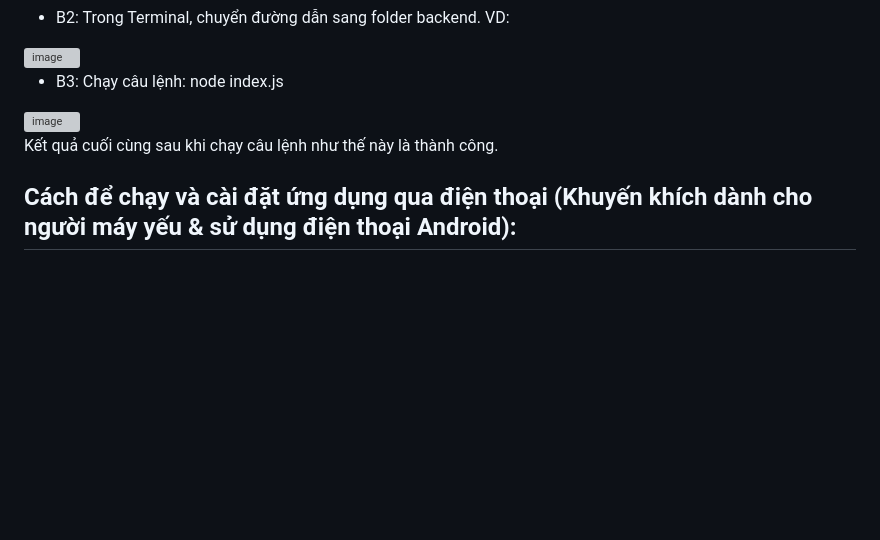
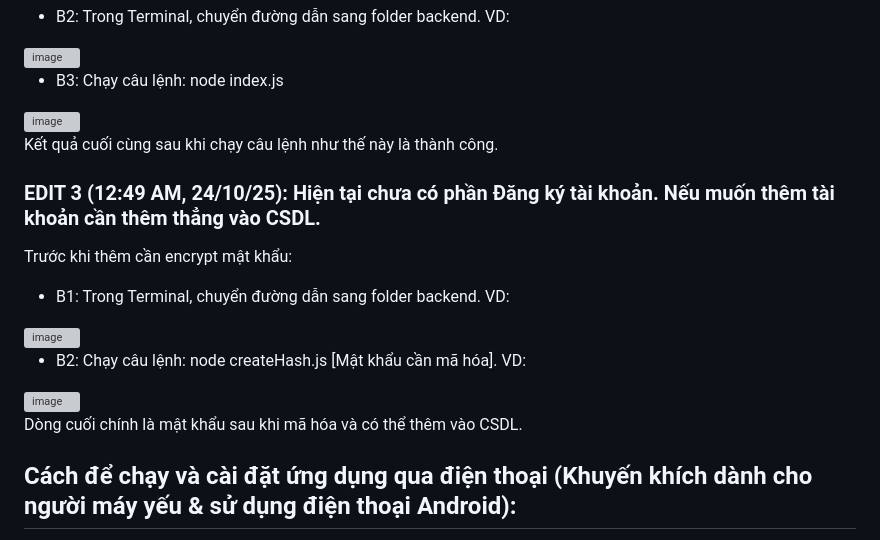
Before and after one commit to scarlett1712/IT3180_2025I_SE-04, a Markdown page: README.md, the part around the change. Rendered like a GitHub page; blank space fills up the shorter version; grey boxes are pictures that could not be loaded.

Commit message:
Clarify usage of createHash.js in README
Updated instructions for running createHash.js with an example.

```diff
--- a/README.md
+++ b/README.md
@@ -36,6 +36,20 @@
 
 Kết quả cuối cùng sau khi chạy câu lệnh như thế này là thành công.
 
+### EDIT 3 (12:49 AM, 24/10/25): Hiện tại chưa có phần Đăng ký tài khoản. Nếu muốn thêm tài khoản cần thêm thẳng vào CSDL.
+
+Trước khi thêm cần encrypt mật khẩu:
+
+- B1: Trong Terminal, chuyển đường dẫn sang folder backend. VD:
+
+ <div style="text-align:center"><img width="538" height="46" alt="image" src="https://github.com/user-attachments/assets/24d143e3-3a72-4f3e-9718-c61d196e2a0c" /></div>
+
+- B2: Chạy câu lệnh: node createHash.js [Mật khẩu cần mã hóa]. VD:
+
+<img width="1587" height="129" alt="image" src="https://github.com/user-attachments/assets/c3617870-d548-4f92-94a8-abf3e1ca82de" />
+
+Dòng cuối chính là mật khẩu sau khi mã hóa và có thể thêm vào CSDL.
+
 ## Cách để chạy và cài đặt ứng dụng qua điện thoại (Khuyến khích dành cho người máy yếu & sử dụng điện thoại Android):
 - B1: Trên điện thoại: Truy cập vào Tùy chọn nhà phát triển (Developer options)
 Mỗi máy 1 khác, có thể tra cứu cách bật Tùy chọn nhà phát triển qua mạng.
```
